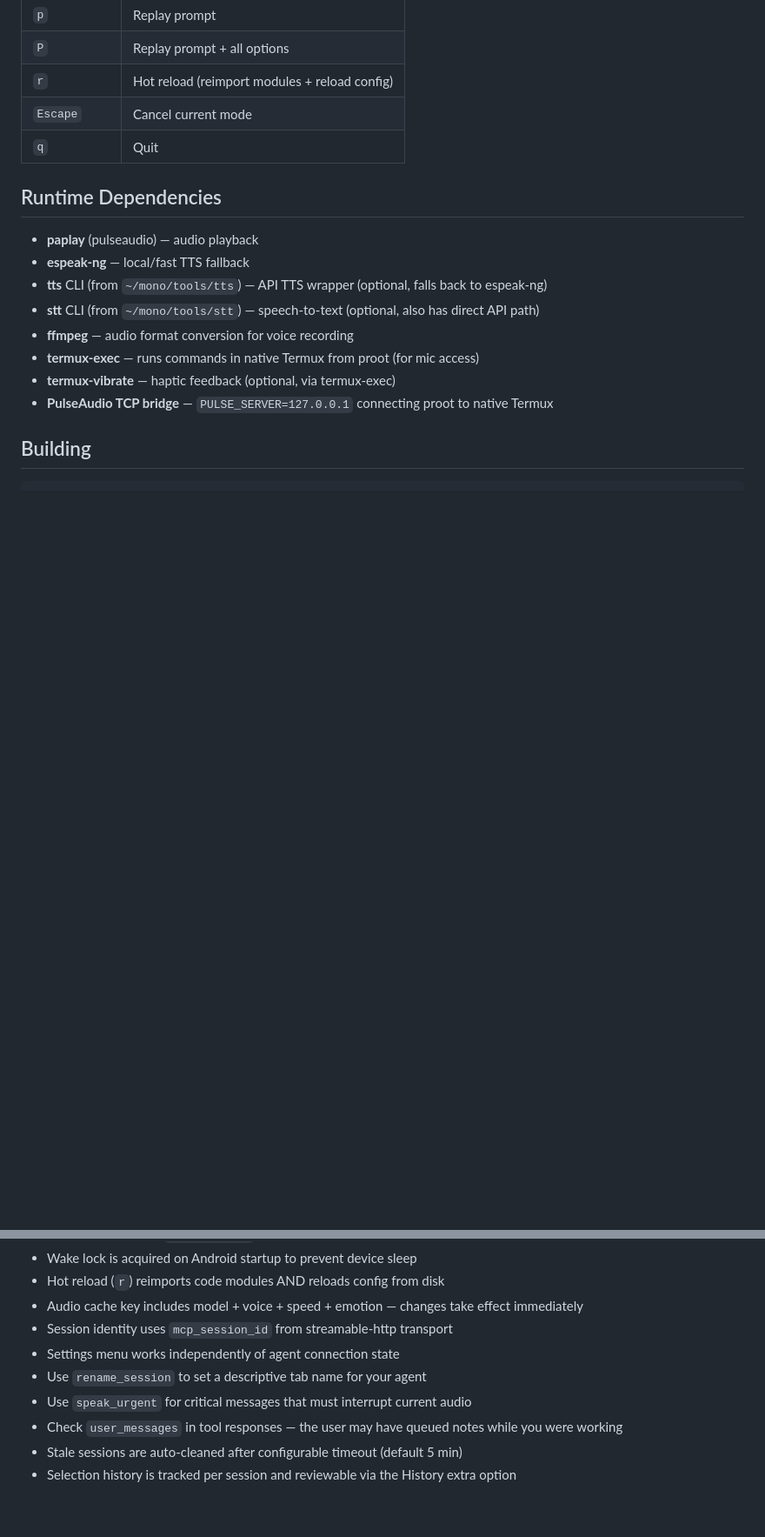
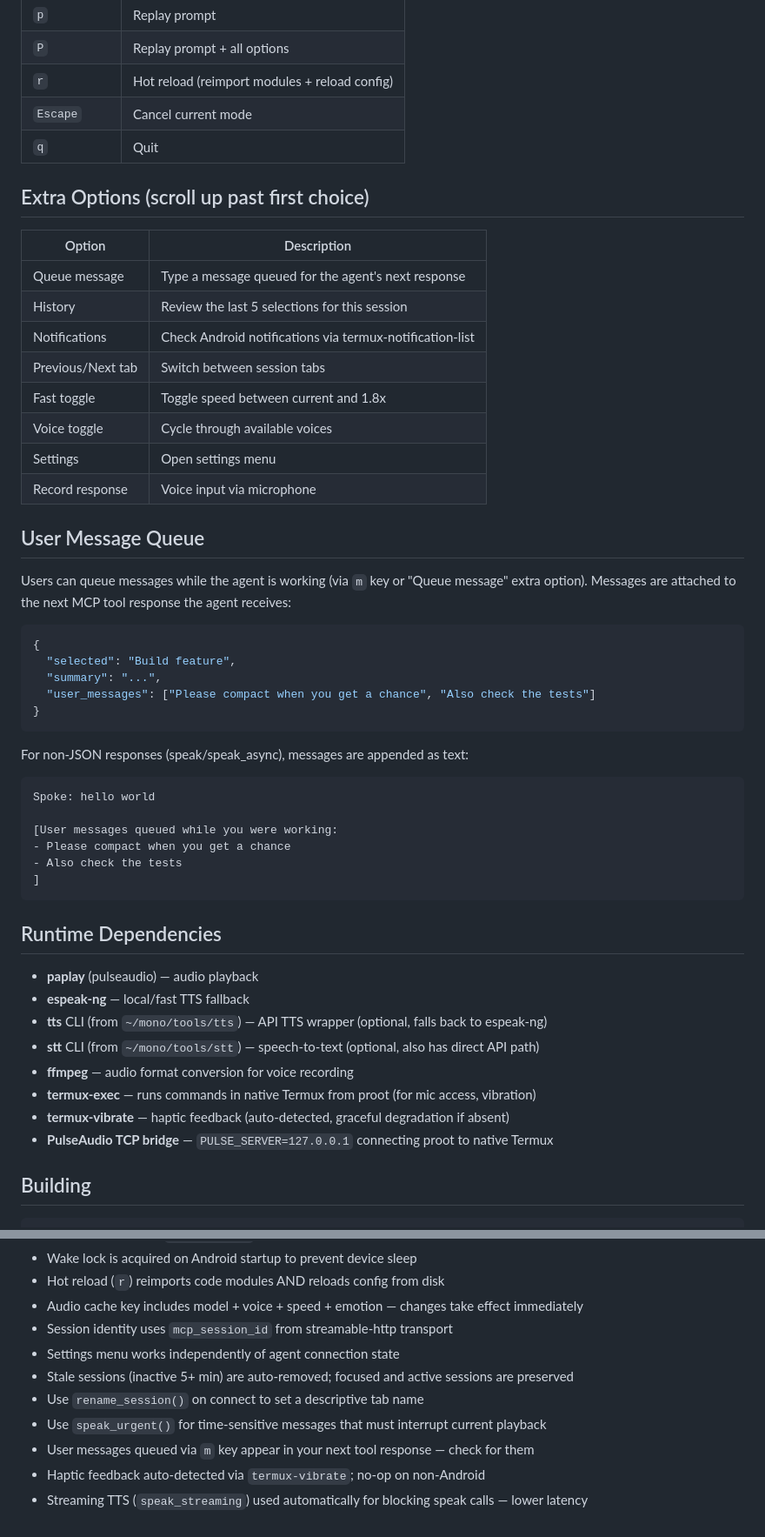
Before and after one commit to harryaskham/io-mcp, a Markdown page: AGENTS.md, 2 parts joined by grey strips. Shown at 87% size. Rendered like a GitHub page; blank space fills up the shorter version.

````diff
--- a/AGENTS.md
+++ b/AGENTS.md
@@ -221,6 +204,41 @@ Agents should check for and acknowledge these messages.
 | `Escape` | Cancel current mode |
 | `q` | Quit |
 
+## Extra Options (scroll up past first choice)
+
+| Option | Description |
+|--------|-------------|
+| Queue message | Type a message queued for the agent's next response |
+| History | Review the last 5 selections for this session |
+| Notifications | Check Android notifications via termux-notification-list |
+| Previous/Next tab | Switch between session tabs |
+| Fast toggle | Toggle speed between current and 1.8x |
+| Voice toggle | Cycle through available voices |
+| Settings | Open settings menu |
+| Record response | Voice input via microphone |
+
+## User Message Queue
+
+Users can queue messages while the agent is working (via `m` key or "Queue message" extra option). Messages are attached to the next MCP tool response the agent receives:
+
+```json
+{
+  "selected": "Build feature",
+  "summary": "...",
+  "user_messages": ["Please compact when you get a chance", "Also check the tests"]
+}
+```
+
+For non-JSON responses (speak/speak_async), messages are appended as text:
+```
+Spoke: hello world
+
+[User messages queued while you were working:
+- Please compact when you get a chance
+- Also check the tests
+]
+```
+
 ## Runtime Dependencies
 
 - **paplay** (pulseaudio) — audio playback
@@ -228,8 +246,8 @@ Agents should check for and acknowledge these messages.
 - **tts** CLI (from `~/mono/tools/tts`) — API TTS wrapper (optional, falls back to espeak-ng)
 - **stt** CLI (from `~/mono/tools/stt`) — speech-to-text (optional, also has direct API path)
 - **ffmpeg** — audio format conversion for voice recording
-- **termux-exec** — runs commands in native Termux from proot (for mic access)
-- **termux-vibrate** — haptic feedback (optional, via termux-exec)
+- **termux-exec** — runs commands in native Termux from proot (for mic access, vibration)
+- **termux-vibrate** — haptic feedback (auto-detected, graceful degradation if absent)
 - **PulseAudio TCP bridge** — `PULSE_SERVER=127.0.0.1` connecting proot to native Termux
 
 ## Building
@@ -254,8 +272,9 @@ uv run pytest tests/ # Run tests (56 tests)
 - Audio cache key includes model + voice + speed + emotion — changes take effect immediately
 - Session identity uses `mcp_session_id` from streamable-http transport
 - Settings menu works independently of agent connection state
-- Use `rename_session` to set a descriptive tab name for your agent
-- Use `speak_urgent` for critical messages that must interrupt current audio
-- Check `user_messages` in tool responses — the user may have queued notes while you were working
-- Stale sessions are auto-cleaned after configurable timeout (default 5 min)
-- Selection history is tracked per session and reviewable via the History extra option
+- Stale sessions (inactive 5+ min) are auto-removed; focused and active sessions are preserved
+- Use `rename_session()` on connect to set a descriptive tab name
+- Use `speak_urgent()` for time-sensitive messages that must interrupt current playback
+- User messages queued via `m` key appear in your next tool response — check for them
+- Haptic feedback auto-detected via `termux-vibrate`; no-op on non-Android
+- Streaming TTS (`speak_streaming`) used automatically for blocking speak calls — lower latency
````
Also changed, not shown: other parts of AGENTS.md (+23 -40 lines).
